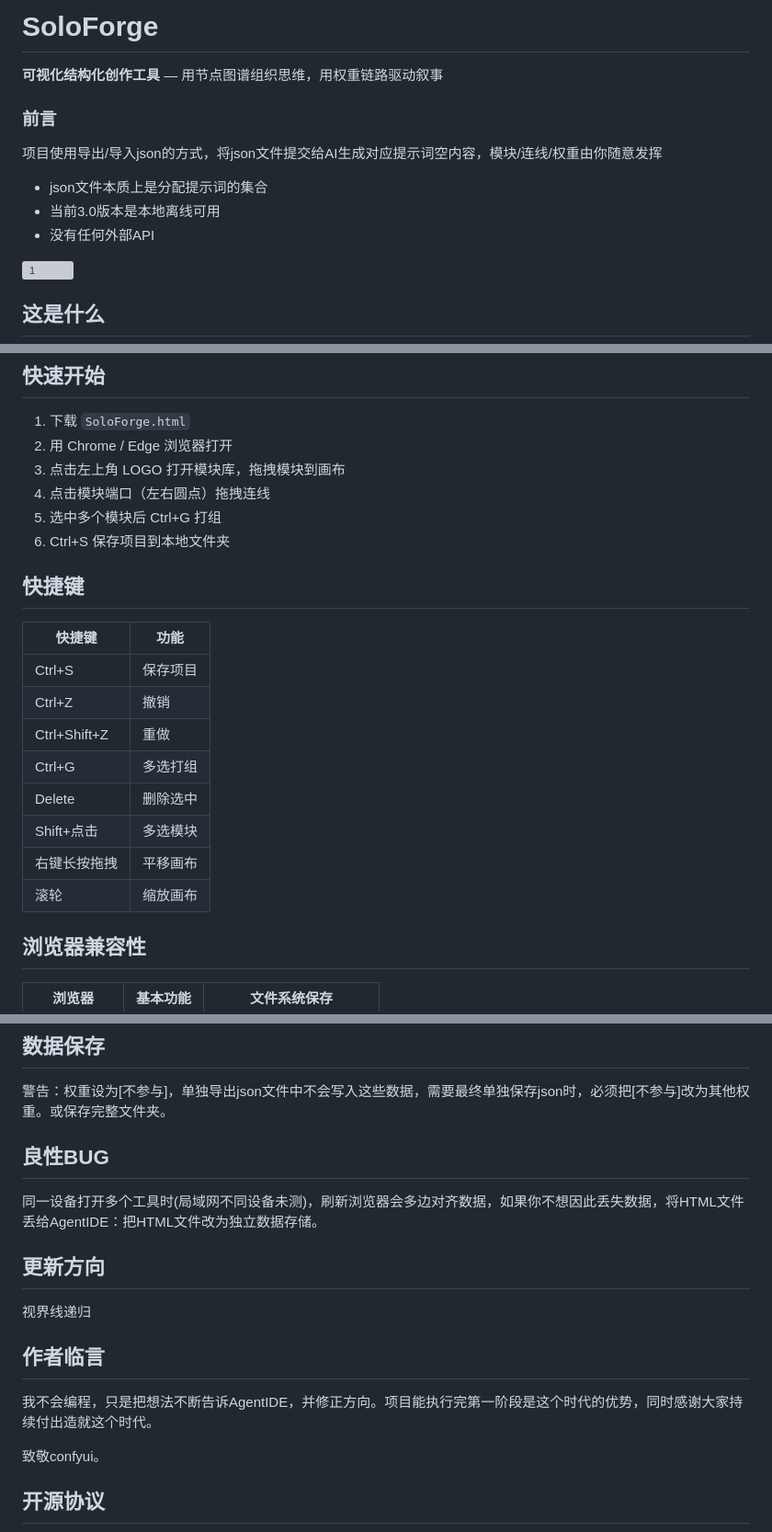
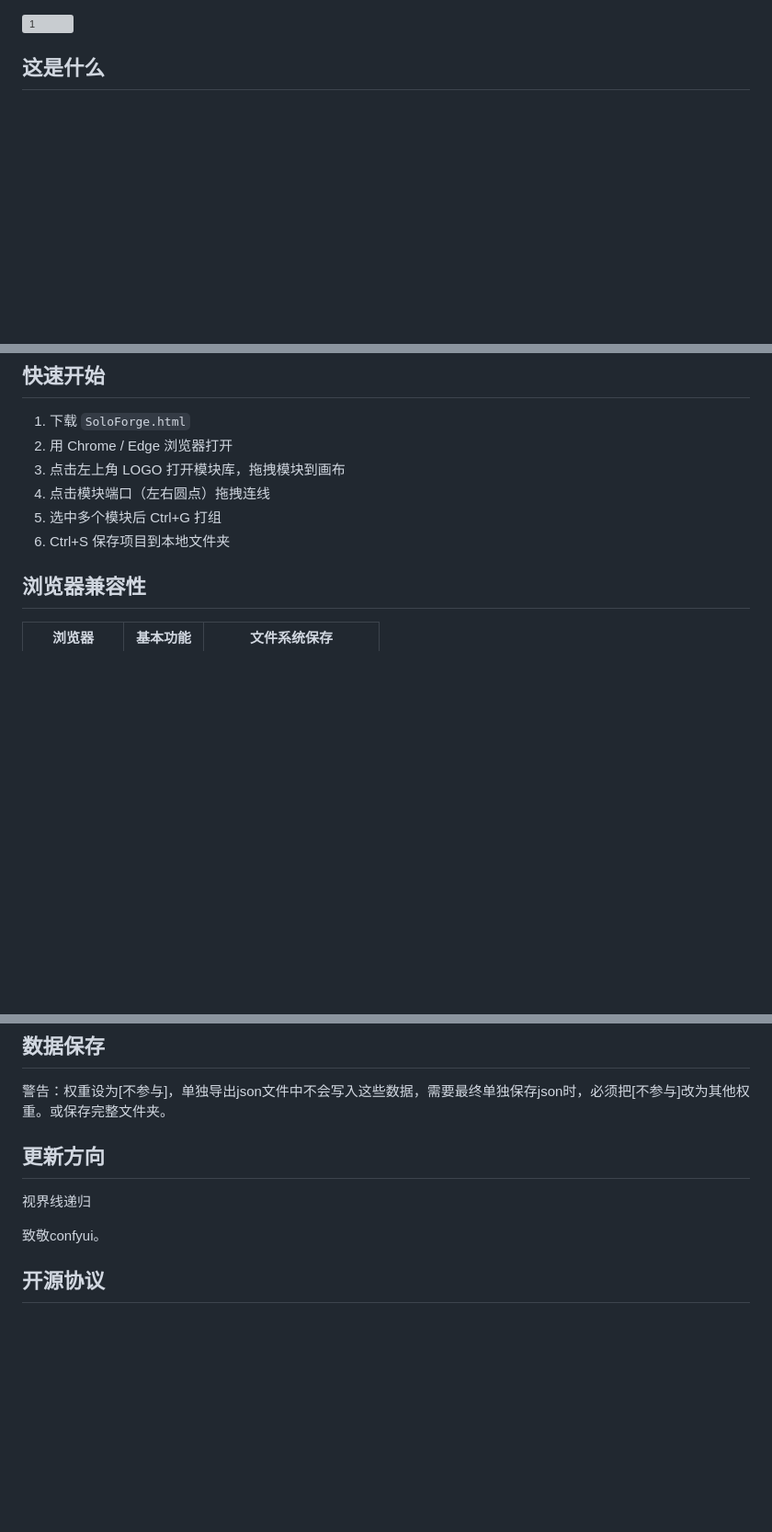
Before and after one commit to CC0C1/soloforge, a Markdown page: README.md, 3 parts joined by grey strips. Shown at 92% size. Rendered like a GitHub page; blank space fills up the shorter version; grey boxes are pictures that could not be loaded.

```diff
--- a/README.md
+++ b/README.md
@@ -1,13 +1,4 @@
-# SoloForge
 
-**可视化结构化创作工具** — 用节点图谱组织思维，用权重链路驱动叙事
-
-### 前言
-
-项目使用导出/导入json的方式，将json文件提交给AI生成对应提示词空内容，模块/连线/权重由你随意发挥
-- json文件本质上是分配提示词的集合
-- 当前3.0版本是本地离线可用
-- 没有任何外部API
 
 
 <img width="1658" height="1170" alt="1" src="https://github.com/user-attachments/assets/0e7a114e-baff-4d97-9338-ff41a88a7dff" />
@@ -110,18 +101,7 @@ SoloForge 是一个基于节点图谱的可视化创作工具。它不是传统
 5. 选中多个模块后 Ctrl+G 打组
 6. Ctrl+S 保存项目到本地文件夹
 
-## 快捷键
 
-| 快捷键 | 功能 |
-|--------|------|
-| Ctrl+S | 保存项目 |
-| Ctrl+Z | 撤销 |
-| Ctrl+Shift+Z | 重做 |
-| Ctrl+G | 多选打组 |
-| Delete | 删除选中 |
-| Shift+点击 | 多选模块 |
-| 右键长按拖拽 | 平移画布 |
-| 滚轮 | 缩放画布 |
 
 ## 浏览器兼容性
 
@@ -138,17 +118,11 @@ SoloForge 是一个基于节点图谱的可视化创作工具。它不是传统
 
 警告：权重设为[不参与]，单独导出json文件中不会写入这些数据，需要最终单独保存json时，必须把[不参与]改为其他权重。或保存完整文件夹。
 
-## 良性BUG
-
-同一设备打开多个工具时(局域网不同设备未测)，刷新浏览器会多边对齐数据，如果你不想因此丢失数据，将HTML文件丢给AgentIDE：把HTML文件改为独立数据存储。
 
 ## 更新方向
 
 视界线递归
 
-## 作者临言
-
-我不会编程，只是把想法不断告诉AgentIDE，并修正方向。项目能执行完第一阶段是这个时代的优势，同时感谢大家持续付出造就这个时代。
 
 致敬confyui。
 
```
